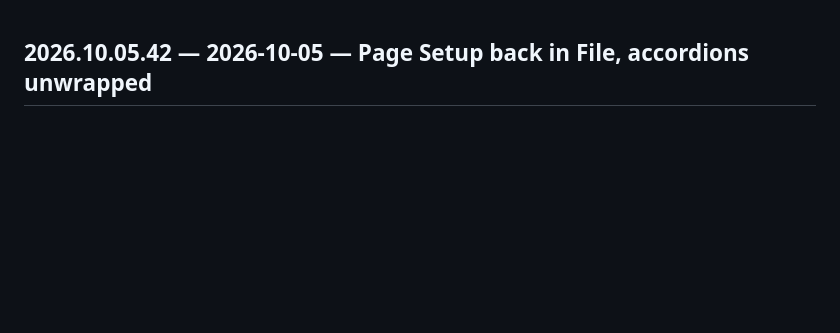
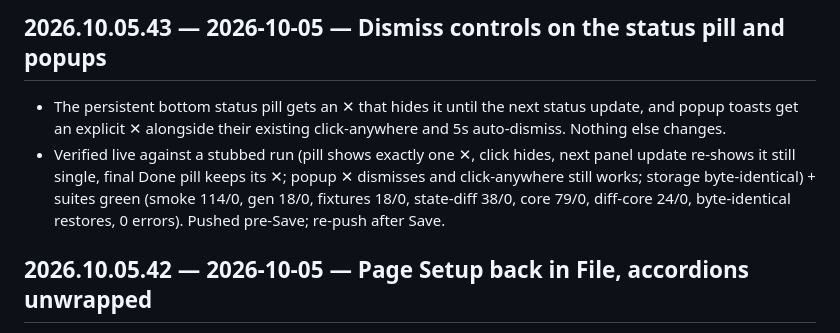
Before and after one commit to cgoodwin97124/yacbpg-backup, a Markdown page: CHANGELOG.md, the part around the change. Drawn GitHub-style; blank space fills up the shorter version.

Commit message:
changelog 2026.10.05.43 — 2026-10-05

```diff
--- a/CHANGELOG.md
+++ b/CHANGELOG.md
@@ -1,3 +1,7 @@
+## 2026.10.05.43 — 2026-10-05 — Dismiss controls on the status pill and popups
+- The persistent bottom status pill gets an ✕ that hides it until the next status update, and popup toasts get an explicit ✕ alongside their existing click-anywhere and 5s auto-dismiss. Nothing else changes.
+- Verified live against a stubbed run (pill shows exactly one ✕, click hides, next panel update re-shows it still single, final Done pill keeps its ✕; popup ✕ dismisses and click-anywhere still works; storage byte-identical) + suites green (smoke 114/0, gen 18/0, fixtures 18/0, state-diff 38/0, core 79/0, diff-core 24/0, byte-identical restores, 0 errors). Pushed pre-Save; re-push after Save.
+
 ## 2026.10.05.42 — 2026-10-05 — Page Setup back in File, accordions unwrapped
 - The main menu returns to its pre-Commands shape where it matters: the full Page Setup section (page nav, renumber, title, summary, count, seed, size, guidance, images-per-panel, preview) moves back into 📄 File as a plain section, and Panel Selection is a plain section again instead of an accordion. The View tab, the palette (all groups, Ctrl-K), and the newer Edit rows (Paste, Focus, cursor prefs) stay exactly as they are.
 - Verified live (File shows Project + Page Setup, all 11 Page controls single-copy in File, Edit heads plain h3, no details elements, zero console errors). Suites green (smoke 114/0, gen 18/0, fixtures 18/0, state-diff 38/0, core 79/0, diff-core 24/0, byte-identical restores, 0 errors). Pushed pre-Save; re-push after Save.
```
